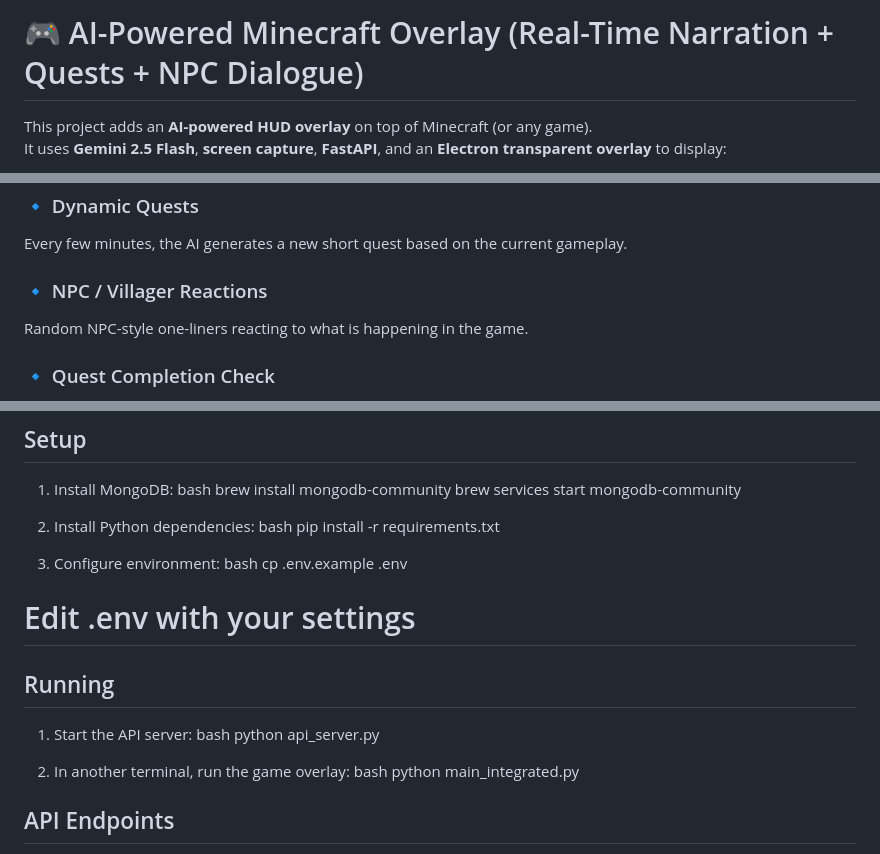
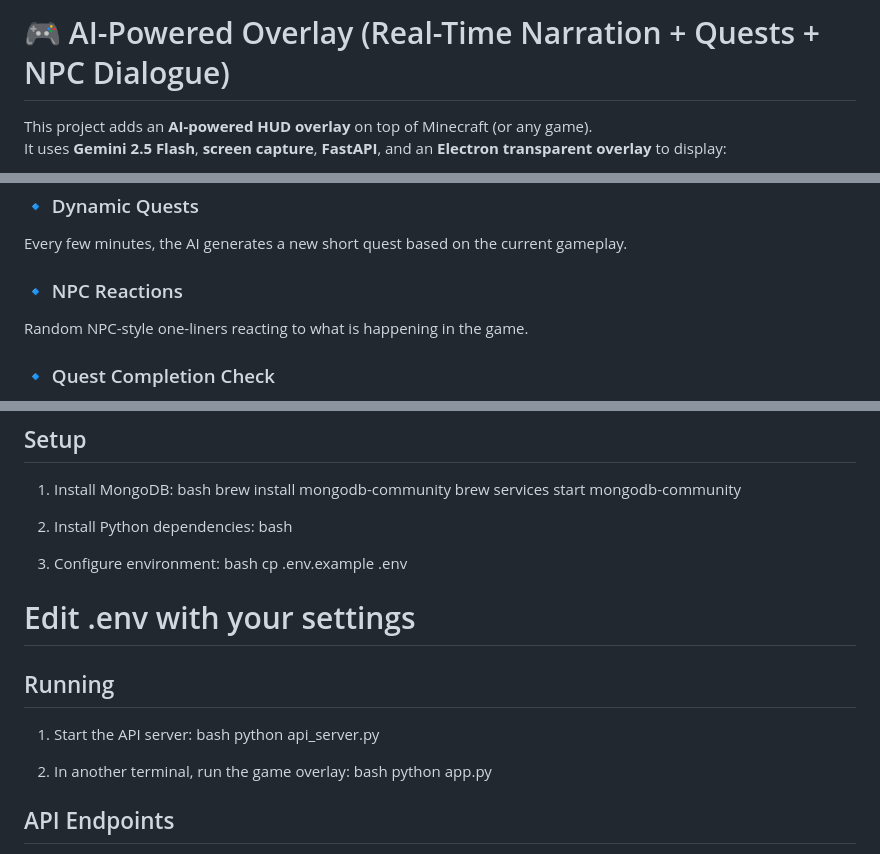
Before and after one commit to Swarooppnair/CentryAI, a Markdown page: Readme.md, 3 parts joined by grey strips. Rendered like a GitHub page.

```diff
--- a/Readme.md
+++ b/Readme.md
@@ -1,4 +1,4 @@
-# 🎮 AI-Powered Minecraft Overlay (Real-Time Narration + Quests + NPC Dialogue)
+# 🎮 AI-Powered Overlay (Real-Time Narration + Quests + NPC Dialogue)
 
 This project adds an **AI-powered HUD overlay** on top of Minecraft (or any game).
 It uses **Gemini 2.5 Flash**, **screen capture**, **FastAPI**, and an **Electron transparent overlay** to display:
@@ -25,7 +25,7 @@ The system analyzes the game screen every few seconds and describes the scene in
 ### 🔹 Dynamic Quests
 Every few minutes, the AI generates a new short quest based on the current gameplay.
 
-### 🔹 NPC / Villager Reactions
+### 🔹 NPC Reactions
 Random NPC-style one-liners reacting to what is happening in the game.
 
 ### 🔹 Quest Completion Check
@@ -182,7 +182,7 @@ brew services start mongodb-community
 
 2. Install Python dependencies:
 bash
-pip install -r requirements.txt
+
 
 
 3. Configure environment:
@@ -200,7 +200,7 @@ python api_server.py
 
 2. In another terminal, run the game overlay:
 bash
-python main_integrated.py
+python app.py
 
 
 ## API Endpoints
```
